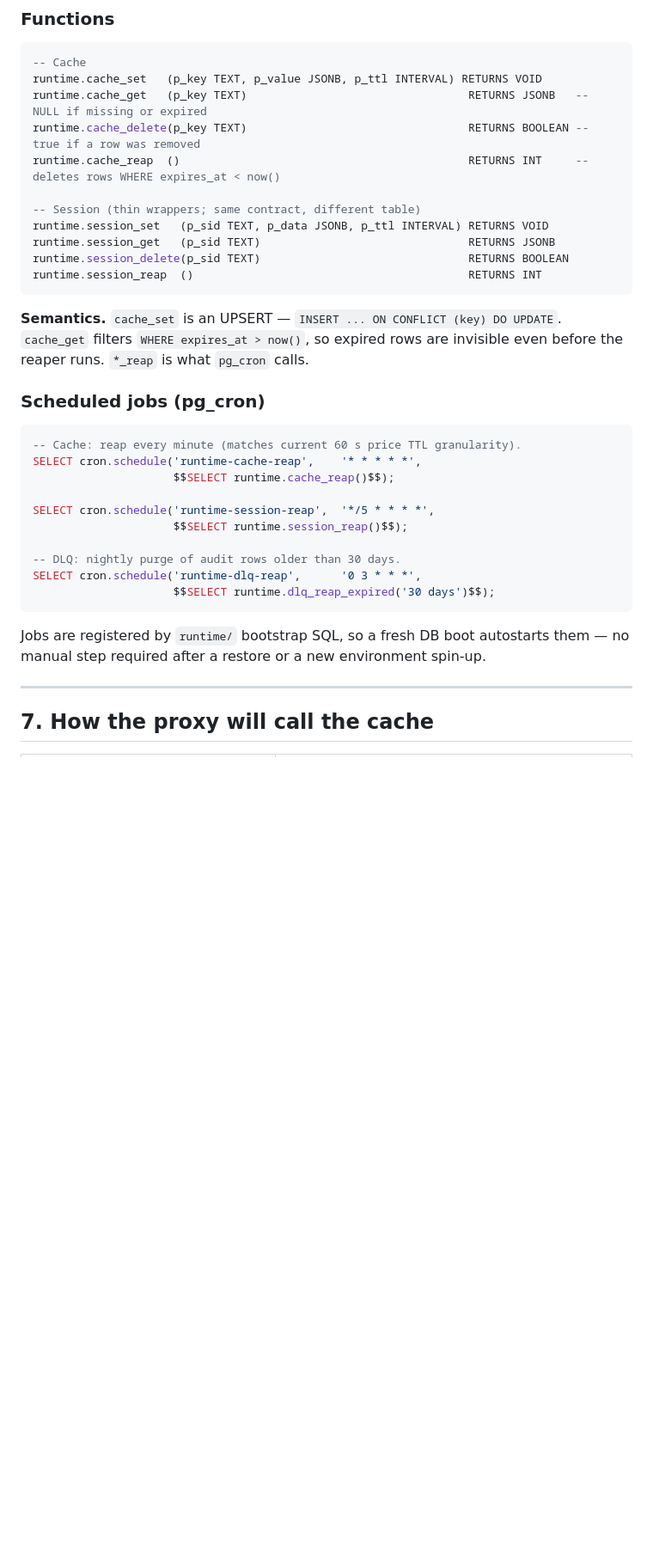
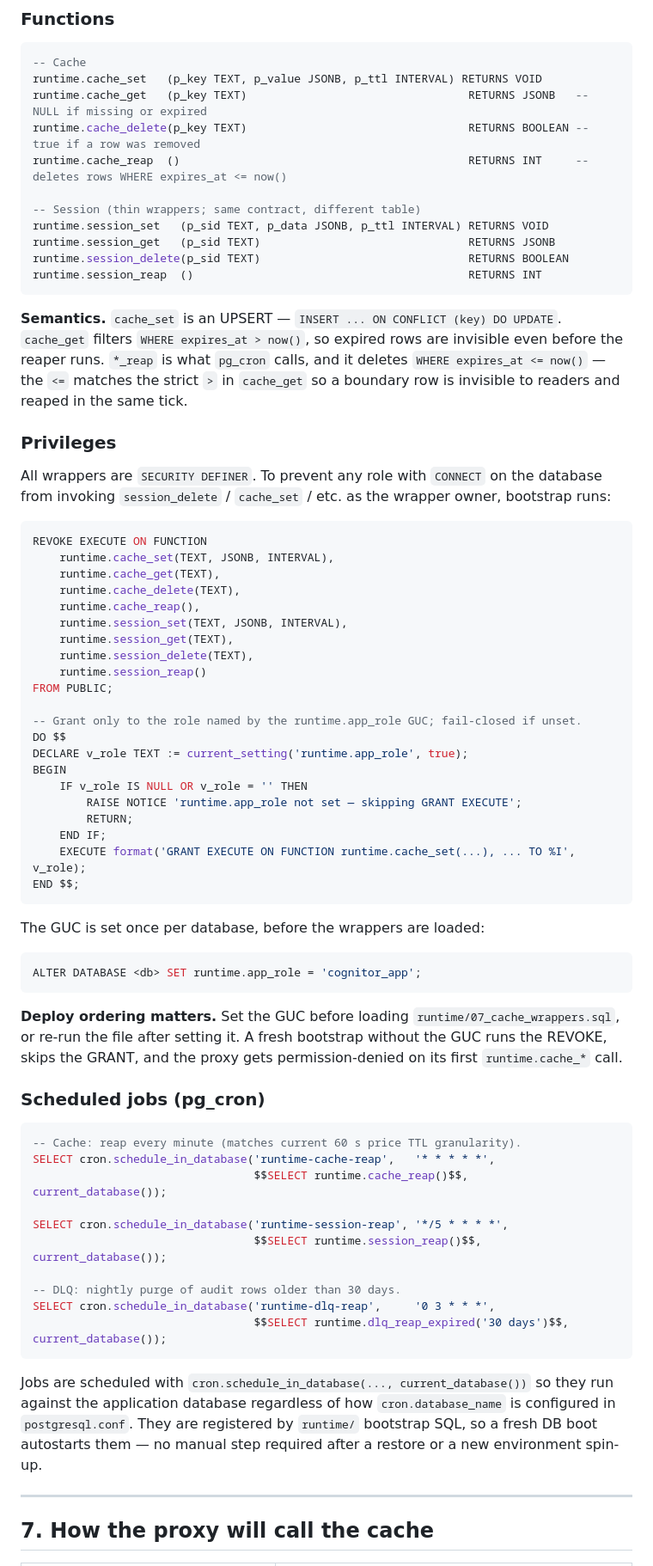
Before and after one commit to ua-academy-projects/coin-ops, a Markdown page: docs/adr/0001-postgres-runtime.md, the part around one of its changes. Shown at 86% size. GitHub-like rendering; blank space fills up the shorter version.

Commit message:
Fix discrepancies between documentation and code

````diff
--- a/docs/adr/0001-postgres-runtime.md
+++ b/docs/adr/0001-postgres-runtime.md
@@ -144,7 +151,7 @@ CREATE INDEX session_expires_at_idx ON runtime.session (expires_at);
 runtime.cache_set   (p_key TEXT, p_value JSONB, p_ttl INTERVAL) RETURNS VOID
 runtime.cache_get   (p_key TEXT)                                 RETURNS JSONB   -- NULL if missing or expired
 runtime.cache_delete(p_key TEXT)                                 RETURNS BOOLEAN -- true if a row was removed
-runtime.cache_reap  ()                                           RETURNS INT     -- deletes rows WHERE expires_at < now()
+runtime.cache_reap  ()                                           RETURNS INT     -- deletes rows WHERE expires_at <= now()
 
 -- Session (thin wrappers; same contract, different table)
 runtime.session_set   (p_sid TEXT, p_data JSONB, p_ttl INTERVAL) RETURNS VOID
@@ -154,24 +161,60 @@ runtime.session_reap  ()                                         RETURNS INT
 ```
 
 **Semantics.**
-`cache_set` is an UPSERT — `INSERT ... ON CONFLICT (key) DO UPDATE`. `cache_get` filters `WHERE expires_at > now()`, so expired rows are invisible even before the reaper runs. `*_reap` is what `pg_cron` calls.
+`cache_set` is an UPSERT — `INSERT ... ON CONFLICT (key) DO UPDATE`. `cache_get` filters `WHERE expires_at > now()`, so expired rows are invisible even before the reaper runs. `*_reap` is what `pg_cron` calls, and it deletes `WHERE expires_at <= now()` — the `<=` matches the strict `>` in `cache_get` so a boundary row is invisible to readers and reaped in the same tick.
+
+### Privileges
+
+All wrappers are `SECURITY DEFINER`. To prevent any role with `CONNECT` on the database from invoking `session_delete` / `cache_set` / etc. as the wrapper owner, bootstrap runs:
+
+```sql
+REVOKE EXECUTE ON FUNCTION
+    runtime.cache_set(TEXT, JSONB, INTERVAL),
+    runtime.cache_get(TEXT),
+    runtime.cache_delete(TEXT),
+    runtime.cache_reap(),
+    runtime.session_set(TEXT, JSONB, INTERVAL),
+    runtime.session_get(TEXT),
+    runtime.session_delete(TEXT),
+    runtime.session_reap()
+FROM PUBLIC;
+
+-- Grant only to the role named by the runtime.app_role GUC; fail-closed if unset.
+DO $$
+DECLARE v_role TEXT := current_setting('runtime.app_role', true);
+BEGIN
+    IF v_role IS NULL OR v_role = '' THEN
+        RAISE NOTICE 'runtime.app_role not set — skipping GRANT EXECUTE';
+        RETURN;
+    END IF;
+    EXECUTE format('GRANT EXECUTE ON FUNCTION runtime.cache_set(...), ... TO %I', v_role);
+END $$;
+```
+
+The GUC is set once per database, before the wrappers are loaded:
+
+```sql
+ALTER DATABASE <db> SET runtime.app_role = 'cognitor_app';
+```
+
+**Deploy ordering matters.** Set the GUC before loading `runtime/07_cache_wrappers.sql`, or re-run the file after setting it. A fresh bootstrap without the GUC runs the REVOKE, skips the GRANT, and the proxy gets permission-denied on its first `runtime.cache_*` call.
 
 ### Scheduled jobs (pg_cron)
 
 ```sql
 -- Cache: reap every minute (matches current 60 s price TTL granularity).
-SELECT cron.schedule('runtime-cache-reap',    '* * * * *',
-                     $$SELECT runtime.cache_reap()$$);
+SELECT cron.schedule_in_database('runtime-cache-reap',   '* * * * *',
+                                 $$SELECT runtime.cache_reap()$$,   current_database());
 
-SELECT cron.schedule('runtime-session-reap',  '*/5 * * * *',
-                     $$SELECT runtime.session_reap()$$);
+SELECT cron.schedule_in_database('runtime-session-reap', '*/5 * * * *',
+                                 $$SELECT runtime.session_reap()$$, current_database());
 
 -- DLQ: nightly purge of audit rows older than 30 days.
-SELECT cron.schedule('runtime-dlq-reap',      '0 3 * * *',
-                     $$SELECT runtime.dlq_reap_expired('30 days')$$);
+SELECT cron.schedule_in_database('runtime-dlq-reap',     '0 3 * * *',
+                                 $$SELECT runtime.dlq_reap_expired('30 days')$$, current_database());
 ```
 
-Jobs are registered by `runtime/` bootstrap SQL, so a fresh DB boot autostarts them — no manual step required after a restore or a new environment spin-up.
+Jobs are scheduled with `cron.schedule_in_database(..., current_database())` so they run against the application database regardless of how `cron.database_name` is configured in `postgresql.conf`. They are registered by `runtime/` bootstrap SQL, so a fresh DB boot autostarts them — no manual step required after a restore or a new environment spin-up.
 
 ---
 
````
Also changed, not shown: other parts of docs/adr/0001-postgres-runtime.md (+10 -3 lines).
